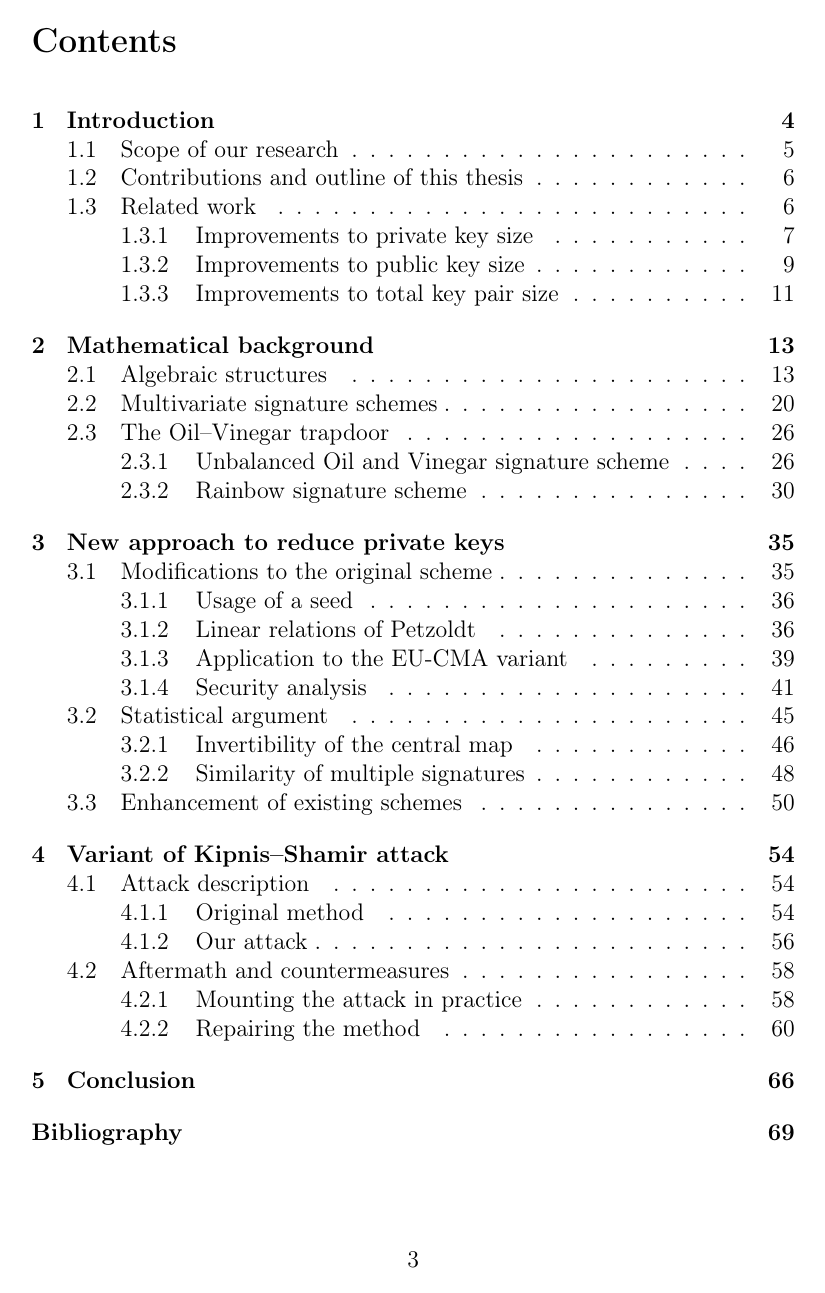
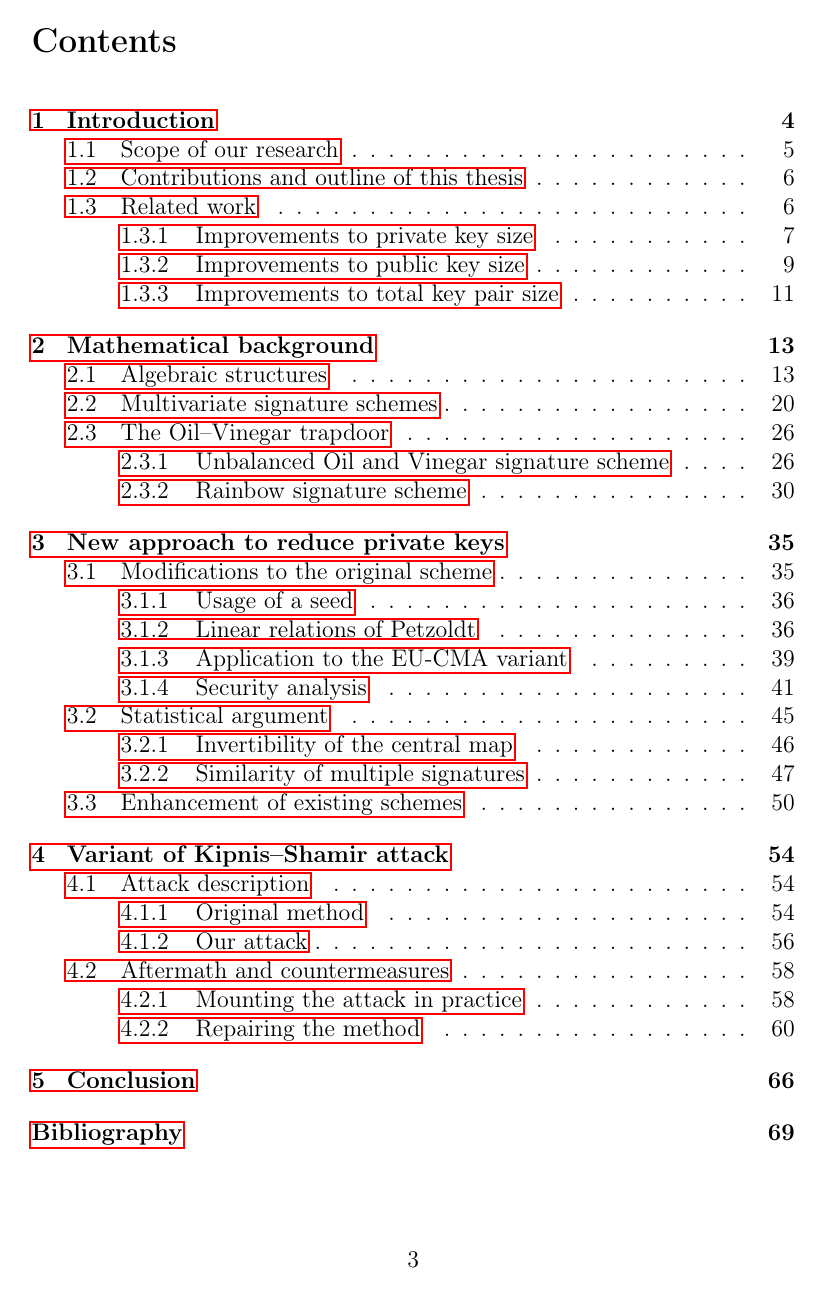
Before and after one commit to zambonin/msc, a LaTeX thesis (main.tex): page 3 of 80. Compiled offline with pdfLaTeX.

Commit message:
overleaf_to_git: update main.tex from r16284 to r16288

```diff
--- a/main.tex
+++ b/main.tex
@@ -1,9 +1,9 @@
-\documentclass[12pt, a4paper, oneside, draft]{memoir}
+\documentclass[12pt, a4paper, oneside]{memoir}
 \usepackage[english]{babel}
 \usepackage[T1]{fontenc}
 \usepackage[utf8]{inputenc}
 
-\usepackage{amsfonts, amssymb, amsthm, bm, mathtools, multirow, subfig, siunitx, tikz}
+\usepackage{amsfonts, amssymb, amsthm, bm, mathtools, multirow, siunitx, tikz}
 \usepackage[backref]{hyperref}
 
 \usetikzlibrary{positioning, patterns}
```
